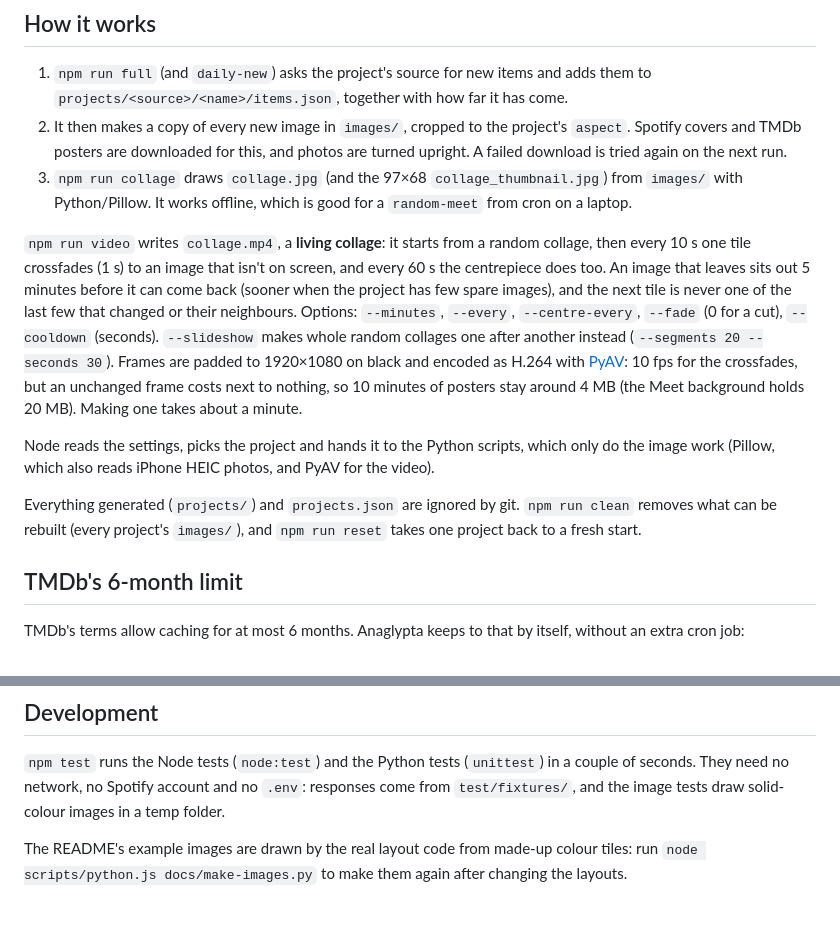
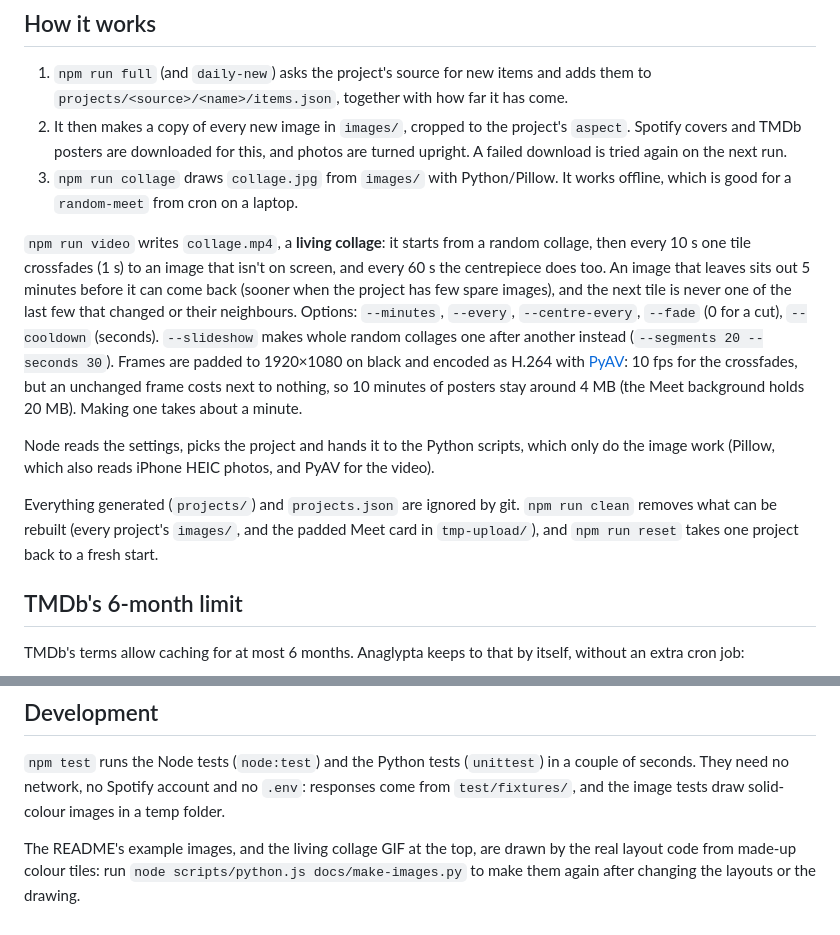
Before and after one commit to marcelsvensson/anaglypta, a Markdown page: docs/reference.md, 2 parts joined by grey strips. Drawn GitHub-style.

```diff
--- a/docs/reference.md
+++ b/docs/reference.md
@@ -45,13 +45,13 @@ When a project has more images than the layout has cells, `npm run collage` pick
 
 1. `npm run full` (and `daily-new`) asks the project's source for new items and adds them to `projects/<source>/<name>/items.json`, together with how far it has come.
 2. It then makes a copy of every new image in `images/`, cropped to the project's `aspect`. Spotify covers and TMDb posters are downloaded for this, and photos are turned upright. A failed download is tried again on the next run.
-3. `npm run collage` draws `collage.jpg` (and the 97×68 `collage_thumbnail.jpg`) from `images/` with Python/Pillow. It works offline, which is good for a `random-meet` from cron on a laptop.
+3. `npm run collage` draws `collage.jpg` from `images/` with Python/Pillow. It works offline, which is good for a `random-meet` from cron on a laptop.
 
 `npm run video` writes `collage.mp4`, a **living collage**: it starts from a random collage, then every 10 s one tile crossfades (1 s) to an image that isn't on screen, and every 60 s the centrepiece does too. An image that leaves sits out 5 minutes before it can come back (sooner when the project has few spare images), and the next tile is never one of the last few that changed or their neighbours. Options: `--minutes`, `--every`, `--centre-every`, `--fade` (0 for a cut), `--cooldown` (seconds). `--slideshow` makes whole random collages one after another instead (`--segments 20 --seconds 30`). Frames are padded to 1920×1080 on black and encoded as H.264 with [PyAV](https://pypi.org/project/av/): 10 fps for the crossfades, but an unchanged frame costs next to nothing, so 10 minutes of posters stay around 4 MB (the Meet background holds 20 MB). Making one takes about a minute.
 
 Node reads the settings, picks the project and hands it to the Python scripts, which only do the image work (Pillow, which also reads iPhone HEIC photos, and PyAV for the video).
 
-Everything generated (`projects/`) and `projects.json` are ignored by git. `npm run clean` removes what can be rebuilt (every project's `images/`), and `npm run reset` takes one project back to a fresh start.
+Everything generated (`projects/`) and `projects.json` are ignored by git. `npm run clean` removes what can be rebuilt (every project's `images/`, and the padded Meet card in `tmp-upload/`), and `npm run reset` takes one project back to a fresh start.
 
 ## TMDb's 6-month limit
 
@@ -118,4 +118,4 @@ Not errors: `No new albums in the playlist` (everything is already in), `Skipped
 
 `npm test` runs the Node tests (`node:test`) and the Python tests (`unittest`) in a couple of seconds. They need no network, no Spotify account and no `.env`: responses come from `test/fixtures/`, and the image tests draw solid-colour images in a temp folder.
 
-The README's example images are drawn by the real layout code from made-up colour tiles: run `node scripts/python.js docs/make-images.py` to make them again after changing the layouts.
+The README's example images, and the living collage GIF at the top, are drawn by the real layout code from made-up colour tiles: run `node scripts/python.js docs/make-images.py` to make them again after changing the layouts or the drawing.
```
Also changed, not shown: README.md (+2 -2 lines), docs/images/living.gif (added), 6 other files.
